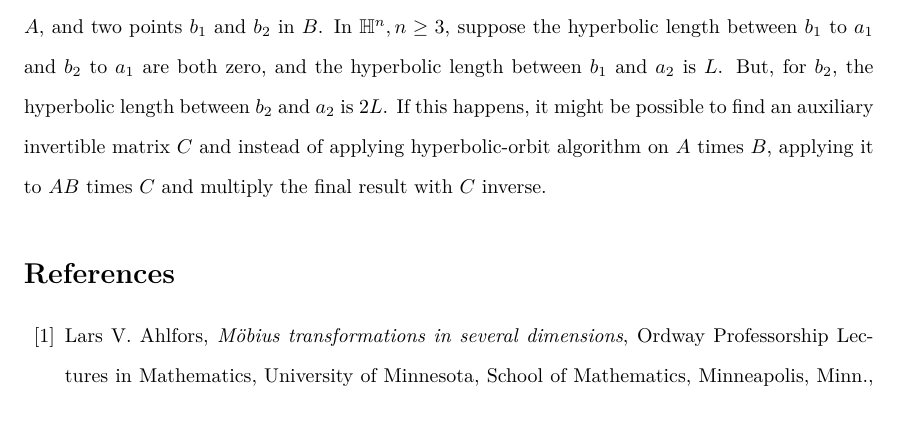
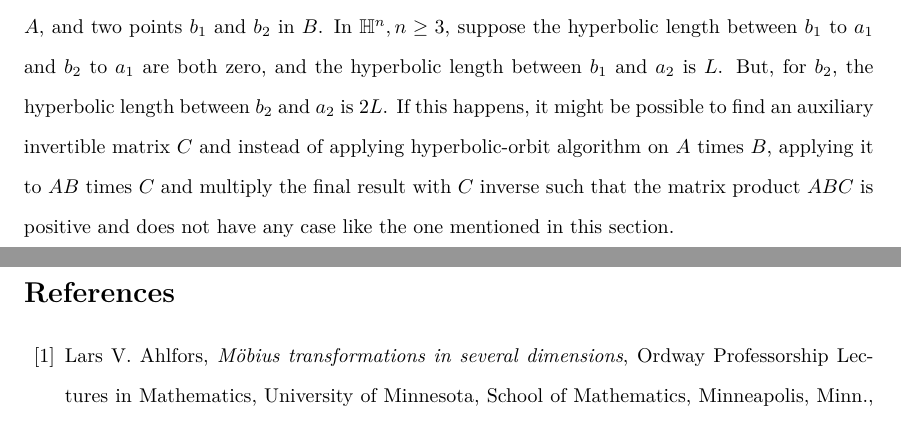
Before and after one commit to williamchuang/orbits-of-neural-networks, a LaTeX document (An Alternative to Quantum Tunneling.tex): part of page 6 of 7 before the commit and two parts of pages 6 and 7 of 7 after it, the two joined at a grey line, cut so that both start at the same text. Compiled offline with pdfLaTeX.

Commit message:
an alternative to quantum computing in higher dimensions

```diff
--- a/An Alternative to Quantum Tunneling.tex
+++ b/An Alternative to Quantum Tunneling.tex
@@ -434,7 +434,7 @@ Furthermore, with the hyperbolic-orbit algorithm, it is possible to find an appr
 
 
 \section{Limitation}
-The hyperbolic-orbit algorithm has a limitation when it is applied to case 2 that the model was trained. To show the limitation, consider an example where there are two points $a_1$, and $a_2$ from $A$, and two points $b_1$ and $b_2$ in $B$. In $\mathbb{H}^n, n\geq 3$, suppose the hyperbolic length between $b_1$ to $a_1$ and $b_2$ to $a_1$ are both zero, and the hyperbolic length between $b_1$ and $a_2$ is $L$. But, for $b_2$, the hyperbolic length between $b_2$ and $a_2$ is $2L$. If this happens, it might be possible to find an auxiliary invertible matrix $C$ and instead of applying hyperbolic-orbit algorithm on $A$ times $B$, applying it to $AB$ times $C$ and multiply the final result with $C$ inverse.
+The hyperbolic-orbit algorithm has a limitation when it is applied to case 2 that the model was trained. To show the limitation, consider an example where there are two points $a_1$, and $a_2$ from $A$, and two points $b_1$ and $b_2$ in $B$. In $\mathbb{H}^n, n\geq 3$, suppose the hyperbolic length between $b_1$ to $a_1$ and $b_2$ to $a_1$ are both zero, and the hyperbolic length between $b_1$ and $a_2$ is $L$. But, for $b_2$, the hyperbolic length between $b_2$ and $a_2$ is $2L$. If this happens, it might be possible to find an auxiliary invertible matrix $C$ and instead of applying hyperbolic-orbit algorithm on $A$ times $B$, applying it to $AB$ times $C$ and multiply the final result with $C$ inverse such that the matrix product $ABC$ is positive and does not have any case like the one mentioned in this section.
 
 %If this case happen, then it might be able to solve by randomly embedding $A$ and $B$ to $\mathbb{H}^n$, then applying isometries of $\mathbb{H}^n$ to rotate those zeros to other points such that none of the entries in $A$ and $B$ are zeros before applying the hyperbolic-orbit algorithm.
 
```
Also changed, not shown: An Alternative to Quantum Tunneling.pdf, 2 other files.
